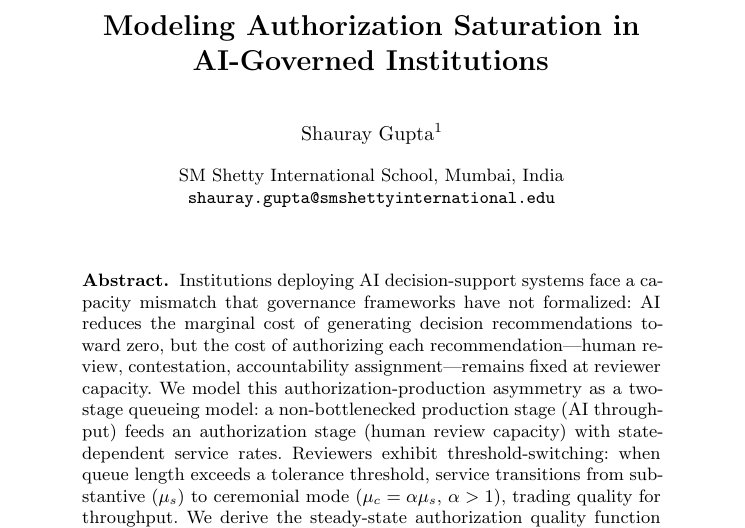
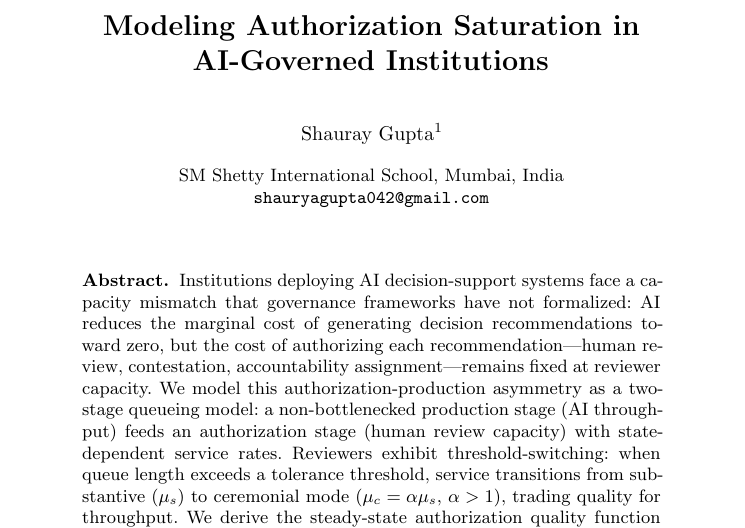
Before and after one commit to SilverCoin256/sbp-brims-2026-authorization-saturation, a LaTeX paper (sbp_brims_2026.tex): part of page 1 of 10, cut so that both start at the same text. Compiled offline with pdfLaTeX.

Commit message:
Update author email address

```diff
--- a/sbp_brims_2026.tex
+++ b/sbp_brims_2026.tex
@@ -36,7 +36,7 @@
 \authorrunning{S. Gupta}
 
 \institute{SM Shetty International School, Mumbai, India\\
-\email{shauray.gupta@smshettyinternational.edu}}
+\email{shauryagupta042@gmail.com}}
 
 \maketitle
 
```
